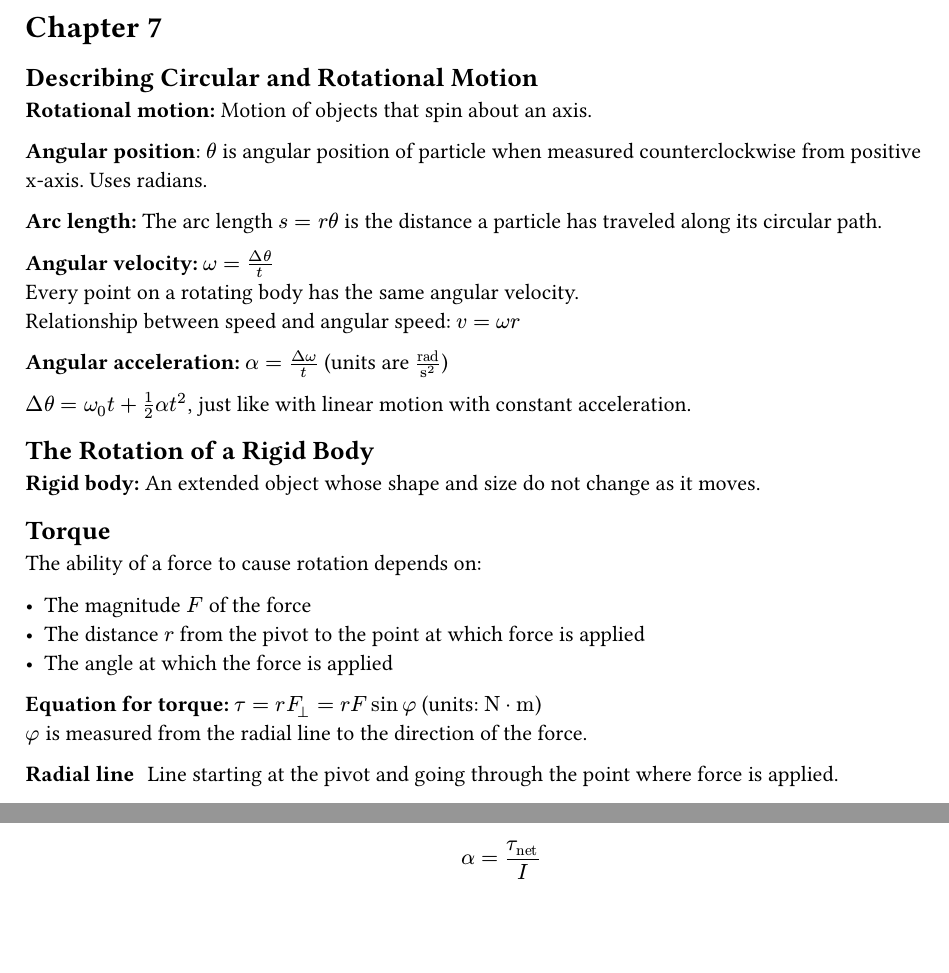
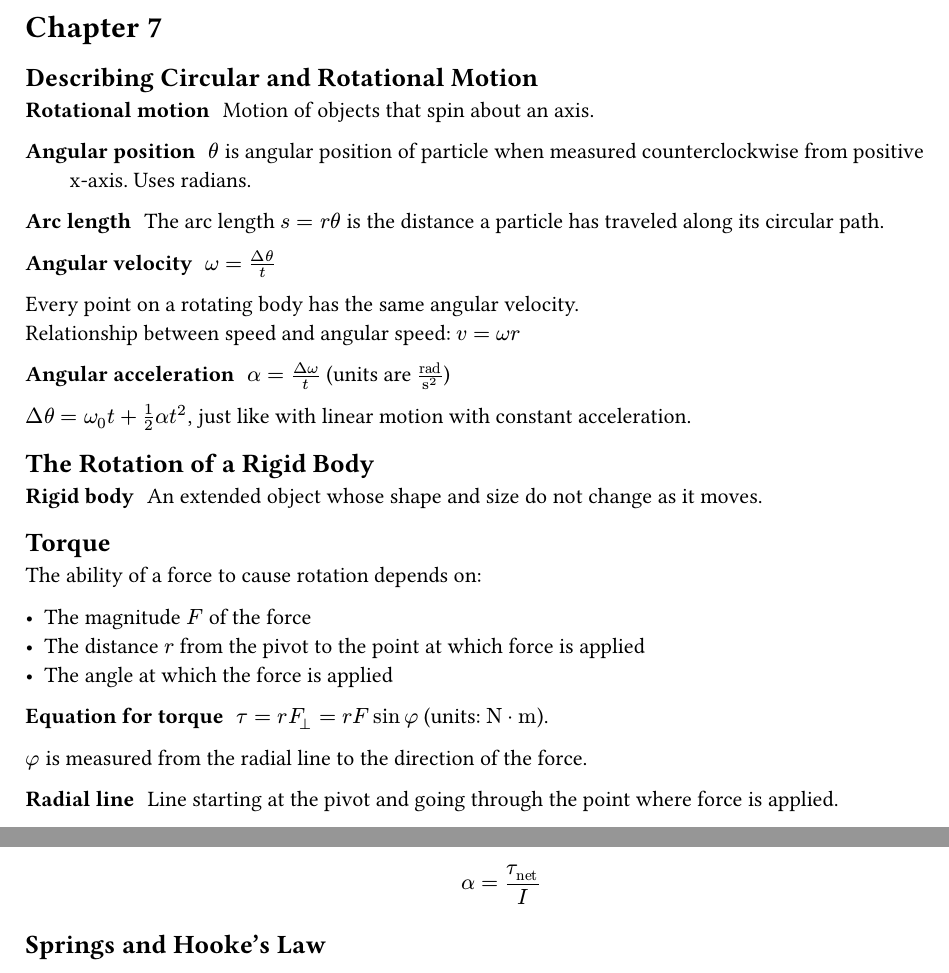
Before and after one commit to ysthakur/PHYS121-Notes, a Typst document (Notes/Ch7.typ): two parts of pages 1 and 3 of 3, joined at a grey line, cut so that both start at the same text, the shorter picture padded with empty space. Compiled offline with Typst 0.15.

Commit message:
Minor formatting

```diff
--- a/Notes/Ch7.typ
+++ b/Notes/Ch7.typ
@@ -2,23 +2,23 @@
 
 == Describing Circular and Rotational Motion
 
-*Rotational motion:* Motion of objects that spin about an axis.
+/ Rotational motion: Motion of objects that spin about an axis.
 
-*Angular position*: $theta$ is angular position of particle when measured counterclockwise from positive x-axis. Uses radians.
+/ Angular position: $theta$ is angular position of particle when measured counterclockwise from positive x-axis. Uses radians.
 
-*Arc length:* The arc length $s = r theta$ is the distance a particle has traveled along its circular path.
+/ Arc length: The arc length $s = r theta$ is the distance a particle has traveled along its circular path.
 
-*Angular velocity:* $omega = (Delta theta)/t$ \
+/ Angular velocity: $omega = (Delta theta)/t$ \
 Every point on a rotating body has the same angular velocity. \
 Relationship between speed and angular speed: $v = omega r$
 
-*Angular acceleration:* $alpha = (Delta omega)/t$ (units are $upright("rad"/s^2)$)
+/ Angular acceleration: $alpha = (Delta omega)/t$ (units are $upright("rad"/s^2)$)
 
 $Delta theta = omega_0 t + 1/2 alpha t^2$, just like with linear motion with constant acceleration.
 
 == The Rotation of a Rigid Body
 
-*Rigid body:* An extended object whose shape and size do not change as it moves.
+/ Rigid body: An extended object whose shape and size do not change as it moves.
 
 == Torque
 
@@ -28,7 +28,7 @@ The ability of a force to cause rotation depends on:
 - The distance $r$ from the pivot to the point at which force is applied
 - The angle at which the force is applied
 
-*Equation for torque:* $ tau = r F_(perp) = r F sin phi$ (units: $upright(N dot m)$) \
+/ Equation for torque: $ tau = r F_(perp) = r F sin phi$ (units: $upright(N dot m)$).
 $phi$ is measured from the radial line to the direction of the force.
 
 / Radial line: Line starting at the pivot and going through the point where force is applied.
@@ -85,3 +84,5 @@ Moment of inertia *depends on axis of rotation*. It depends on how the mass is d
 *The moment of inertia is the rotational equivalent of mass*, i.e., $F_"net" = m a$, $tau_"net" = I alpha$
 
 / Newton's second law for rotation: An object that experiences a net torque $tau_"net"$ about the axis of rotation undergoes an angular acceleration of: $ alpha = (tau_"net")/I $
+
+== Springs and Hooke's Law
```
Also changed, not shown: Notes/Ch8.typ (+2 -2 lines), main.typ (+8 -0 lines), main.pdf, Notes/Ch7.typ (7 more changed lines).
